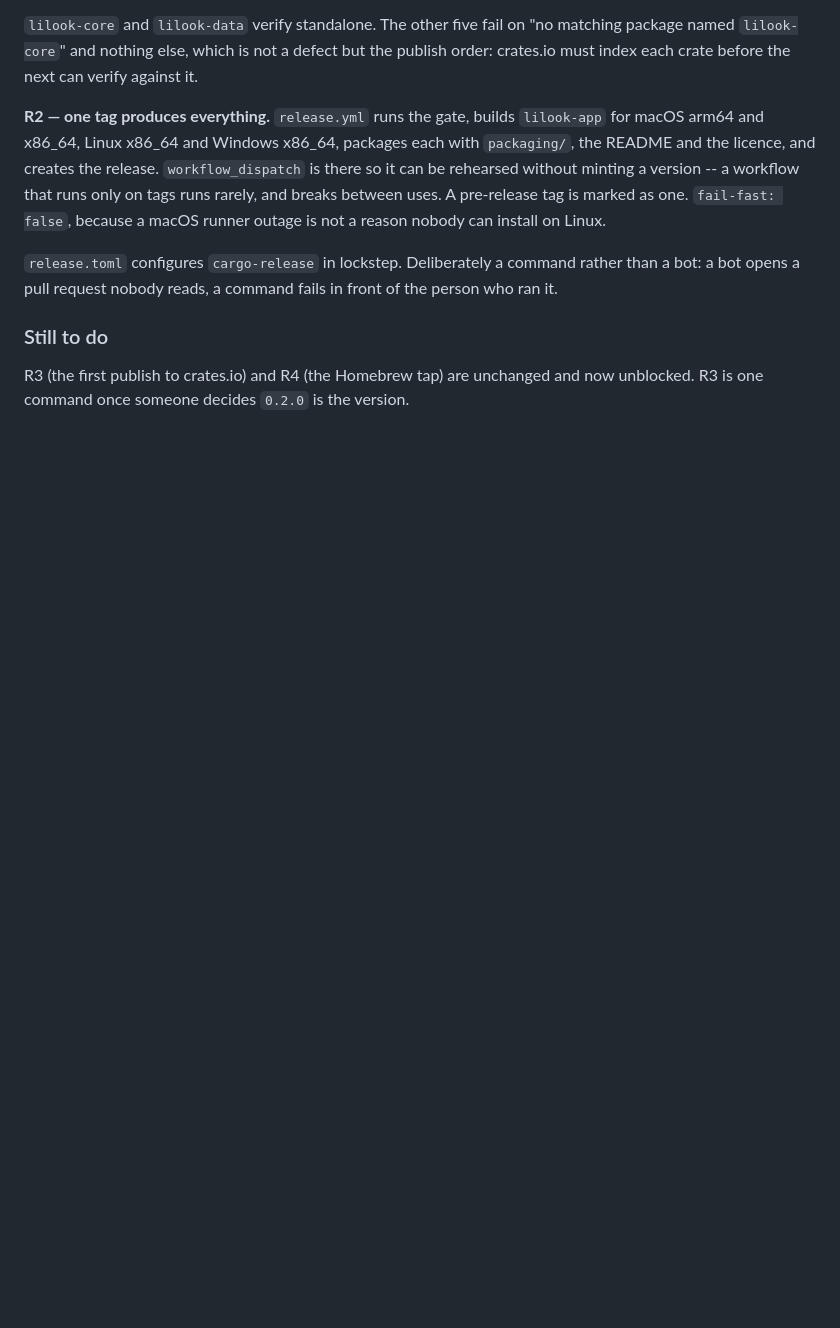
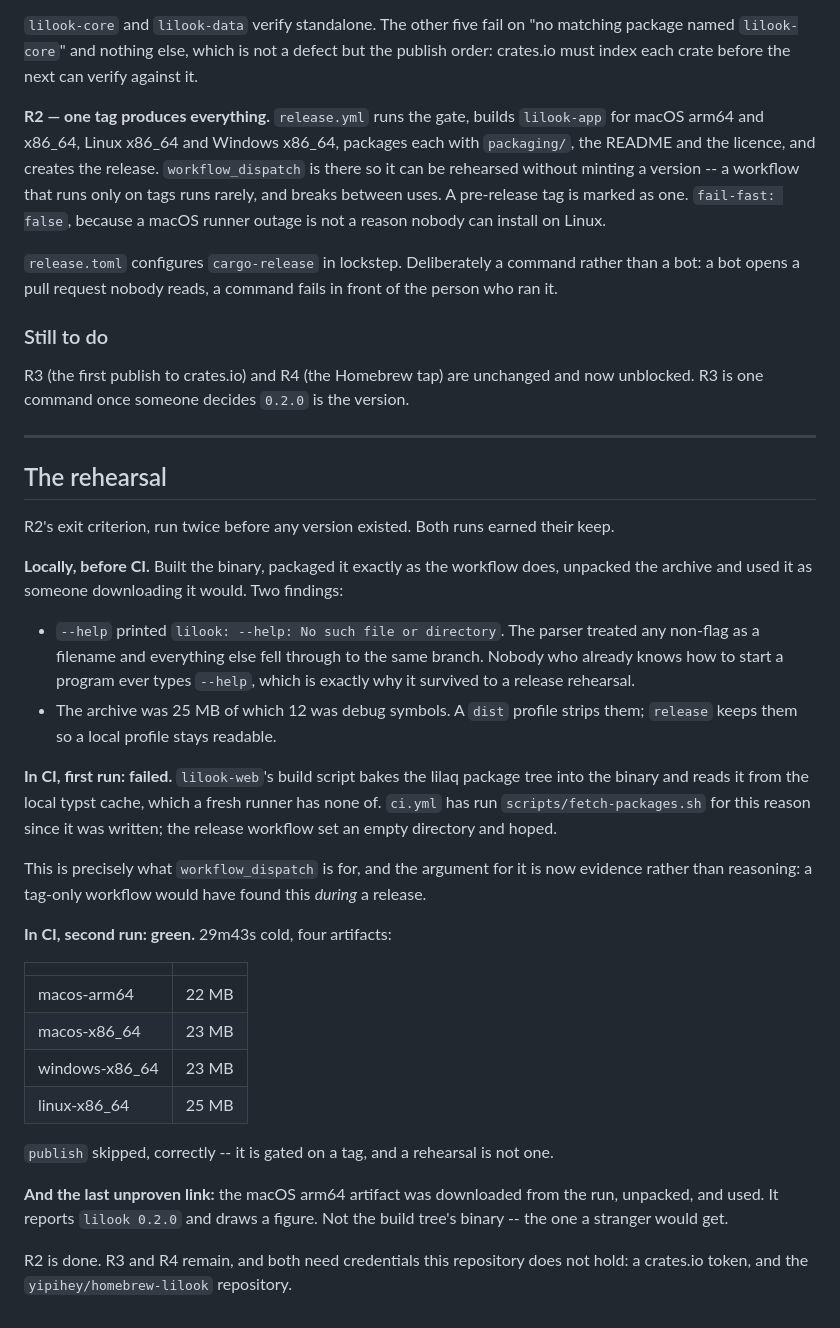
Before and after one commit to yipihey/lilook, a Markdown page: docs/plan-3.0.md, the part around the change. Rendered like a GitHub page; blank space fills up the shorter version.

Commit message:
the release rehearsal is green, and a CI-built binary runs
Two rehearsals before any version exists, both of which found something.

**Locally:** `--help` and a 12 MB pile of debug symbols, fixed in the previous
commit.

**In CI, first run: failed** on the lilaq package cache, fixed in the last one.
That failure is the argument for `workflow_dispatch` turned from reasoning into
evidence -- a tag-only workflow would have found it during a release.

**In CI, second run: green.** Gate passed, four platforms built and packaged,
`publish` correctly skipped because a rehearsal is not a tag. 29m43s cold;
22-25 MB an archive.

The last unproven link is now proven: the macOS arm64 artifact was downloaded
from the run, unpacked, and used -- `lilook 0.2.0`, and it draws a figure. Not
the build tree's binary, the one a stranger would get.

R2 is done. R3 and R4 need credentials this repository does not hold.

Co-Authored-By: Claude Opus 5 <noreply@anthropic.com>

```diff
--- a/docs/plan-3.0.md
+++ b/docs/plan-3.0.md
@@ -245,3 +245,48 @@ front of the person who ran it.
 
 R3 (the first publish to crates.io) and R4 (the Homebrew tap) are unchanged and
 now unblocked. R3 is one command once someone decides `0.2.0` is the version.
+
+---
+
+## The rehearsal
+
+R2's exit criterion, run twice before any version existed. Both runs earned their
+keep.
+
+**Locally, before CI.** Built the binary, packaged it exactly as the workflow
+does, unpacked the archive and used it as someone downloading it would. Two
+findings:
+
+- `--help` printed `lilook: --help: No such file or directory`. The parser
+  treated any non-flag as a filename and everything else fell through to the same
+  branch. Nobody who already knows how to start a program ever types `--help`,
+  which is exactly why it survived to a release rehearsal.
+- The archive was 25 MB of which 12 was debug symbols. A `dist` profile strips
+  them; `release` keeps them so a local profile stays readable.
+
+**In CI, first run: failed.** `lilook-web`'s build script bakes the lilaq package
+tree into the binary and reads it from the local typst cache, which a fresh
+runner has none of. `ci.yml` has run `scripts/fetch-packages.sh` for this reason
+since it was written; the release workflow set an empty directory and hoped.
+
+This is precisely what `workflow_dispatch` is for, and the argument for it is now
+evidence rather than reasoning: a tag-only workflow would have found this
+*during* a release.
+
+**In CI, second run: green.** 29m43s cold, four artifacts:
+
+| | |
+| --- | --- |
+| macos-arm64 | 22 MB |
+| macos-x86_64 | 23 MB |
+| windows-x86_64 | 23 MB |
+| linux-x86_64 | 25 MB |
+
+`publish` skipped, correctly -- it is gated on a tag, and a rehearsal is not one.
+
+**And the last unproven link:** the macOS arm64 artifact was downloaded from the
+run, unpacked, and used. It reports `lilook 0.2.0` and draws a figure. Not the
+build tree's binary -- the one a stranger would get.
+
+R2 is done. R3 and R4 remain, and both need credentials this repository does not
+hold: a crates.io token, and the `yipihey/homebrew-lilook` repository.
```
